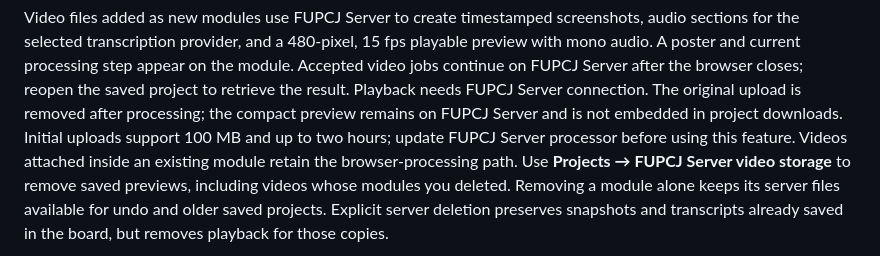
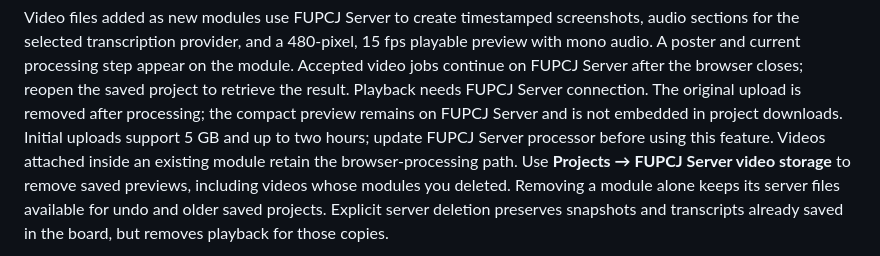
Before and after one commit to JRDN-R/vision, a Markdown page: README.md, the part around the change. Drawn GitHub-style.

Commit message:
Document 5 GB video uploads

```diff
--- a/README.md
+++ b/README.md
@@ -89,7 +89,7 @@ on the module. Accepted video jobs continue on FUPCJ Server after the browser cl
 reopen the saved project to retrieve the result. Playback needs FUPCJ Server connection.
 The original upload is removed after processing; the compact preview remains
 on FUPCJ Server and is not embedded in project downloads. Initial uploads support
-100 MB and up to two hours; update FUPCJ Server processor before using this feature.
+5 GB and up to two hours; update FUPCJ Server processor before using this feature.
 Videos attached inside an existing module retain the browser-processing path.
 Use **Projects → FUPCJ Server video storage** to remove saved previews, including videos
 whose modules you deleted. Removing a module alone keeps its server files available
```
